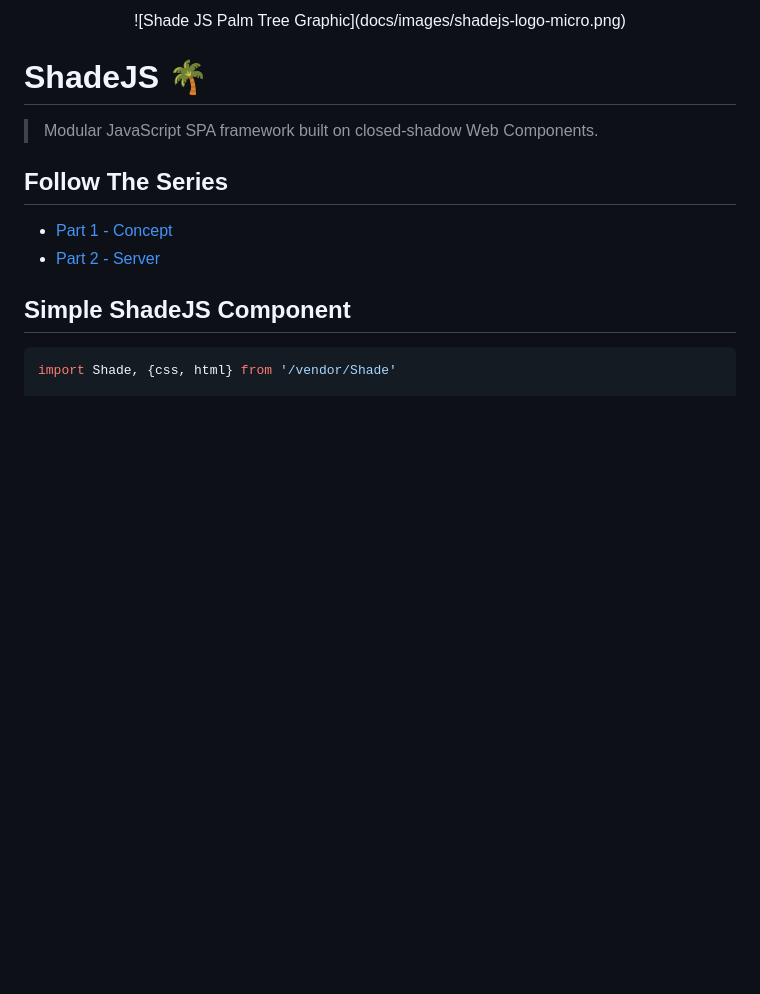
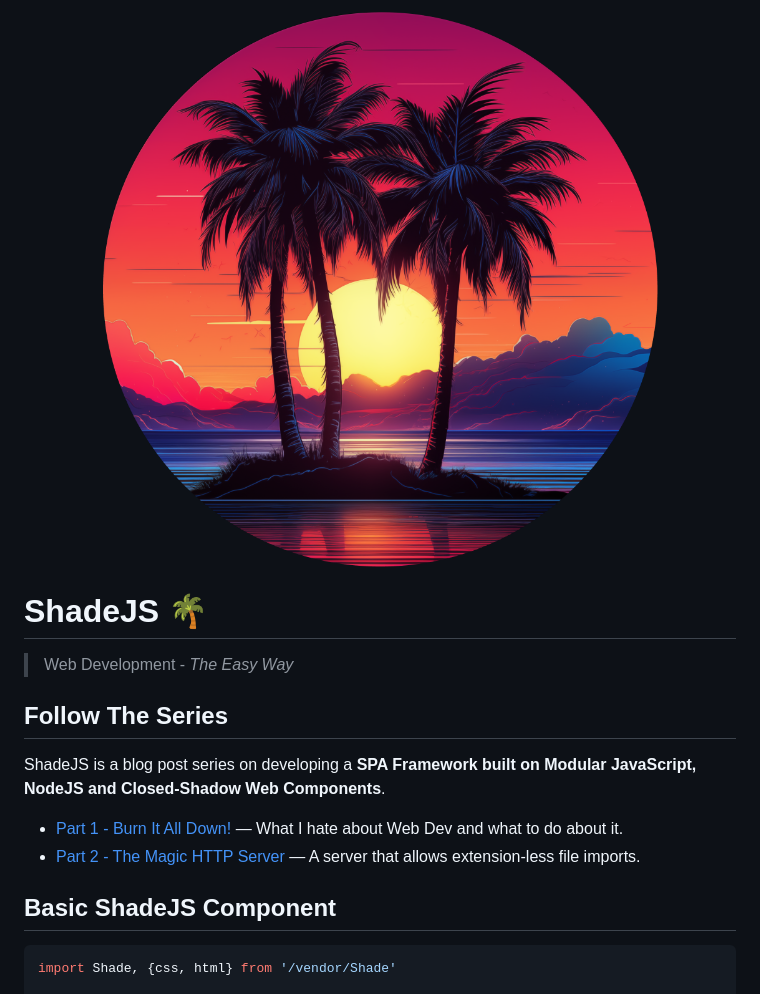
Before and after one commit to Shade-JS/ShadeJS, a Markdown page: README.md, the part around the change. GitHub-like rendering; blank space fills up the shorter version.

Commit message:
Formatting. Links to posts.

````diff
--- a/README.md
+++ b/README.md
@@ -1,16 +1,23 @@
-<center>![Shade JS Palm Tree Graphic](docs/images/shadejs-logo-micro.png)</center>
+<center>
+    <img width="555px" src="docs/images/shadejs-logo-tiny.png">
+</center>
 
 # ShadeJS  🌴
 
-> Modular JavaScript SPA framework built on closed-shadow Web Components.
+
+> Web Development - _The Easy Way_
+
 
 ## Follow The Series
 
-- [Part 1 - Concept](https://dev.to/f1lt3r/build-a-spa-framework-1-4jld)
-- [Part 2 - Server](https://dev.to/f1lt3r/build-a-spa-framework-1-4jld)
+ShadeJS is a blog post series on developing a **SPA Framework built on Modular JavaScript, NodeJS and Closed-Shadow Web Components**.
 
 
-## Simple ShadeJS Component
+- [Part 1 - Burn It All Down!](https://dev.to/f1lt3r/build-a-spa-framework-1-4jld) &mdash; What I hate about Web Dev and what to do about it.
+- [Part 2 - The Magic HTTP Server](https://dev.to/f1lt3r/build-a-spa-framework-1-4jld) &mdash; A server that allows extension-less file imports.
+
+
+## Basic ShadeJS Component
 
 ```javascript
 import Shade, {css, html} from '/vendor/Shade'
````
Also changed, not shown: docs/images/shadejs-logo-micro.png (deleted), docs/images/shadejs-logo-tiny.png (renamed from docs/images/shadejs-logo-tny.png).
